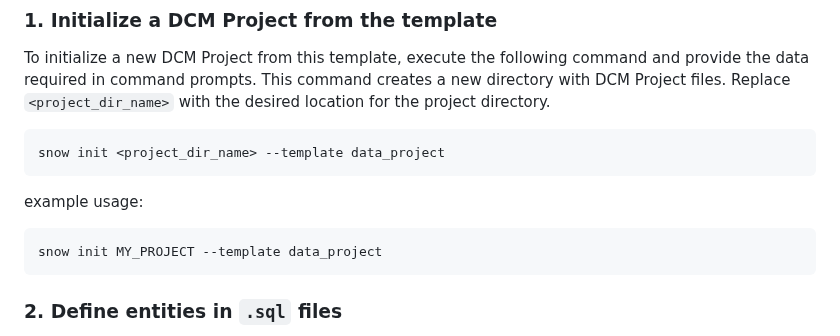
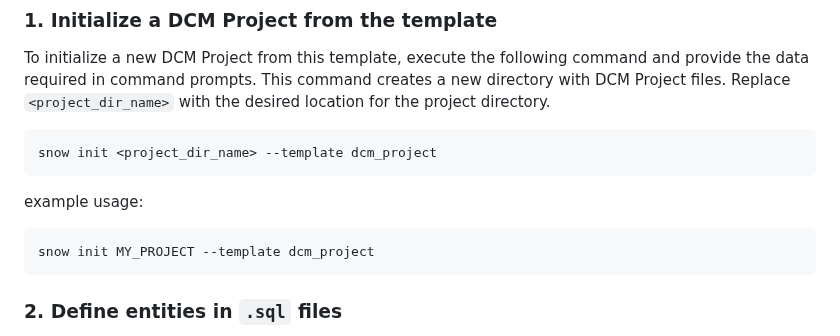
Before and after one commit to snowflakedb/snowflake-cli-templates, a Markdown page: dcm_project/README.md, the part around the change. Drawn GitHub-style.

Commit message:
update init commands with a new template name

````diff
--- a/dcm_project/README.md
+++ b/dcm_project/README.md
@@ -87,13 +87,13 @@ data required in command prompts. This command creates a new directory with DCM
 Replace `<project_dir_name>` with the desired location for the project directory.
 
 ```bash
-snow init <project_dir_name> --template data_project
+snow init <project_dir_name> --template dcm_project
 ```
 
 example usage:
 
 ```bash
-snow init MY_PROJECT --template data_project
+snow init MY_PROJECT --template dcm_project
 ```
 
 ### 2. Define entities in `.sql` files
````
